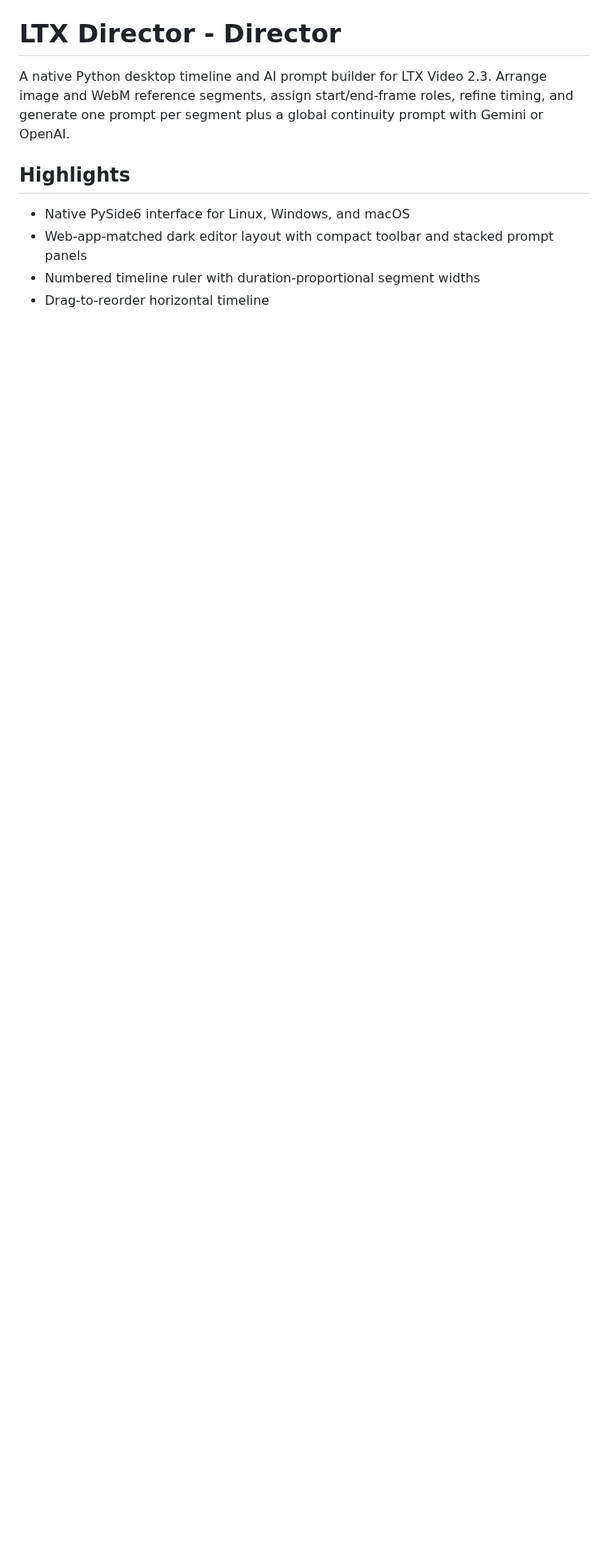
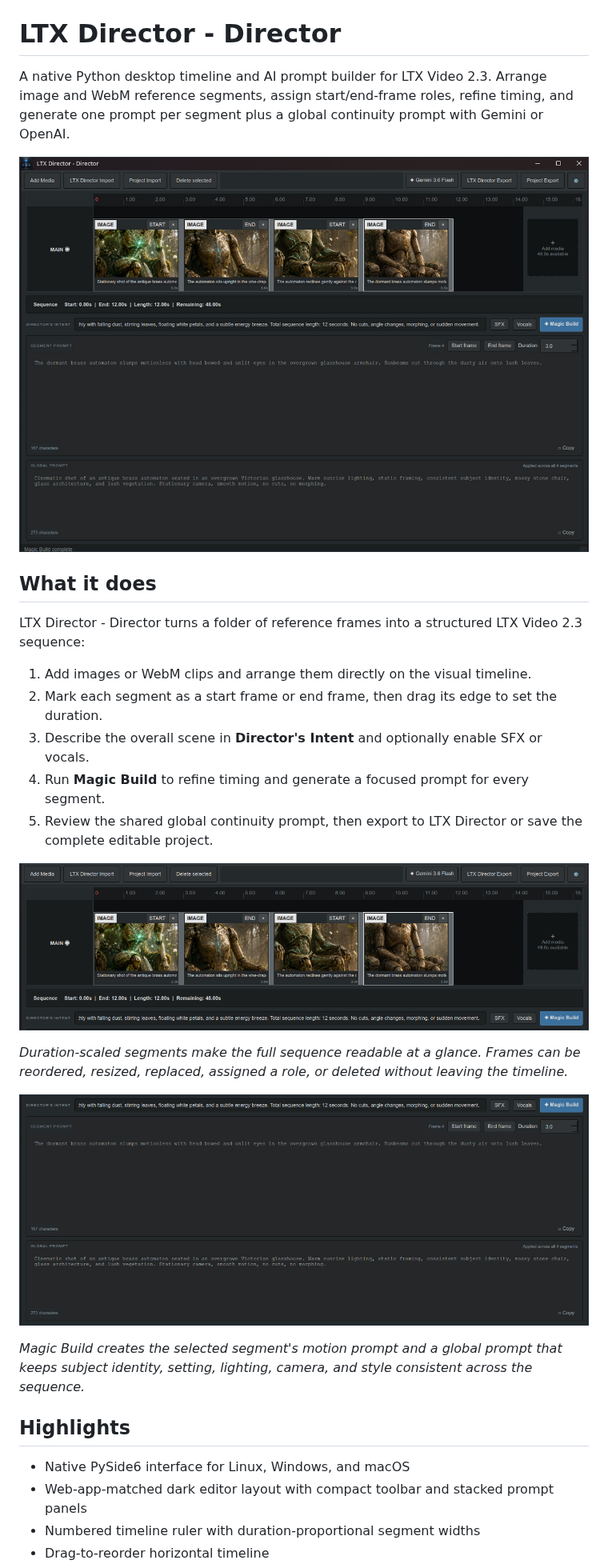
Before and after one commit to etoven/ltx-director-director, a Markdown page: README.md, the part around the change. Shown at 80% size. Drawn GitHub-style; pictures changed too: docs/images/generated-prompts.png (added), docs/images/ltx-director-director-overview.png (added), docs/images/timeline-and-magic-build.png (added); blank space fills up the shorter version.

Commit message:
Add README visual walkthrough

```diff
--- a/README.md
+++ b/README.md
@@ -1,6 +1,26 @@
 # LTX Director - Director
 
 A native Python desktop timeline and AI prompt builder for LTX Video 2.3. Arrange image and WebM reference segments, assign start/end-frame roles, refine timing, and generate one prompt per segment plus a global continuity prompt with Gemini or OpenAI.
+
+![LTX Director - Director application overview](docs/images/ltx-director-director-overview.png)
+
+## What it does
+
+LTX Director - Director turns a folder of reference frames into a structured LTX Video 2.3 sequence:
+
+1. Add images or WebM clips and arrange them directly on the visual timeline.
+2. Mark each segment as a start frame or end frame, then drag its edge to set the duration.
+3. Describe the overall scene in **Director's Intent** and optionally enable SFX or vocals.
+4. Run **Magic Build** to refine timing and generate a focused prompt for every segment.
+5. Review the shared global continuity prompt, then export to LTX Director or save the complete editable project.
+
+![Timeline, frame roles, duration controls, and Magic Build](docs/images/timeline-and-magic-build.png)
+
+*Duration-scaled segments make the full sequence readable at a glance. Frames can be reordered, resized, replaced, assigned a role, or deleted without leaving the timeline.*
+
+![Generated segment and global prompts](docs/images/generated-prompts.png)
+
+*Magic Build creates the selected segment's motion prompt and a global prompt that keeps subject identity, setting, lighting, camera, and style consistent across the sequence.*
 
 ## Highlights
 
```
